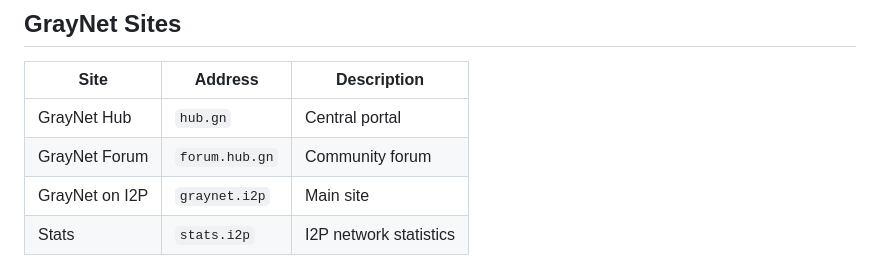
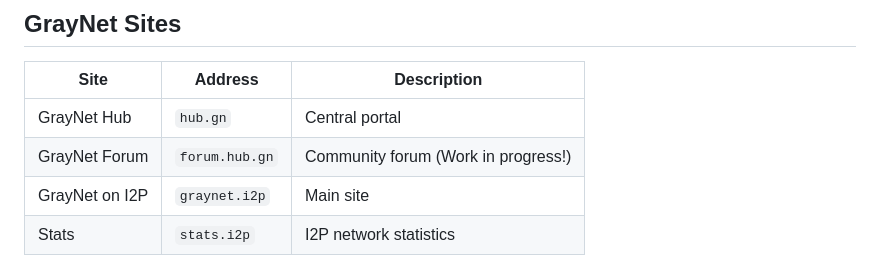
Before and after one commit to vialolis/GrayNet, a Markdown page: README.md, the part around the change. GitHub-like rendering.

```diff
--- a/README.md
+++ b/README.md
@@ -54,7 +54,7 @@ GrayNet is a custom I2P ecosystem built on top of i2pd (the C++ I2P implementati
 | Site | Address | Description |
 |------|---------|-------------|
 | GrayNet Hub | `hub.gn` | Central portal |
-| GrayNet Forum | `forum.hub.gn` | Community forum |
+| GrayNet Forum | `forum.hub.gn` | Community forum (Work in progress!)|
 | GrayNet on I2P | `graynet.i2p` | Main site |
 | Stats | `stats.i2p` | I2P network statistics |
 
```
